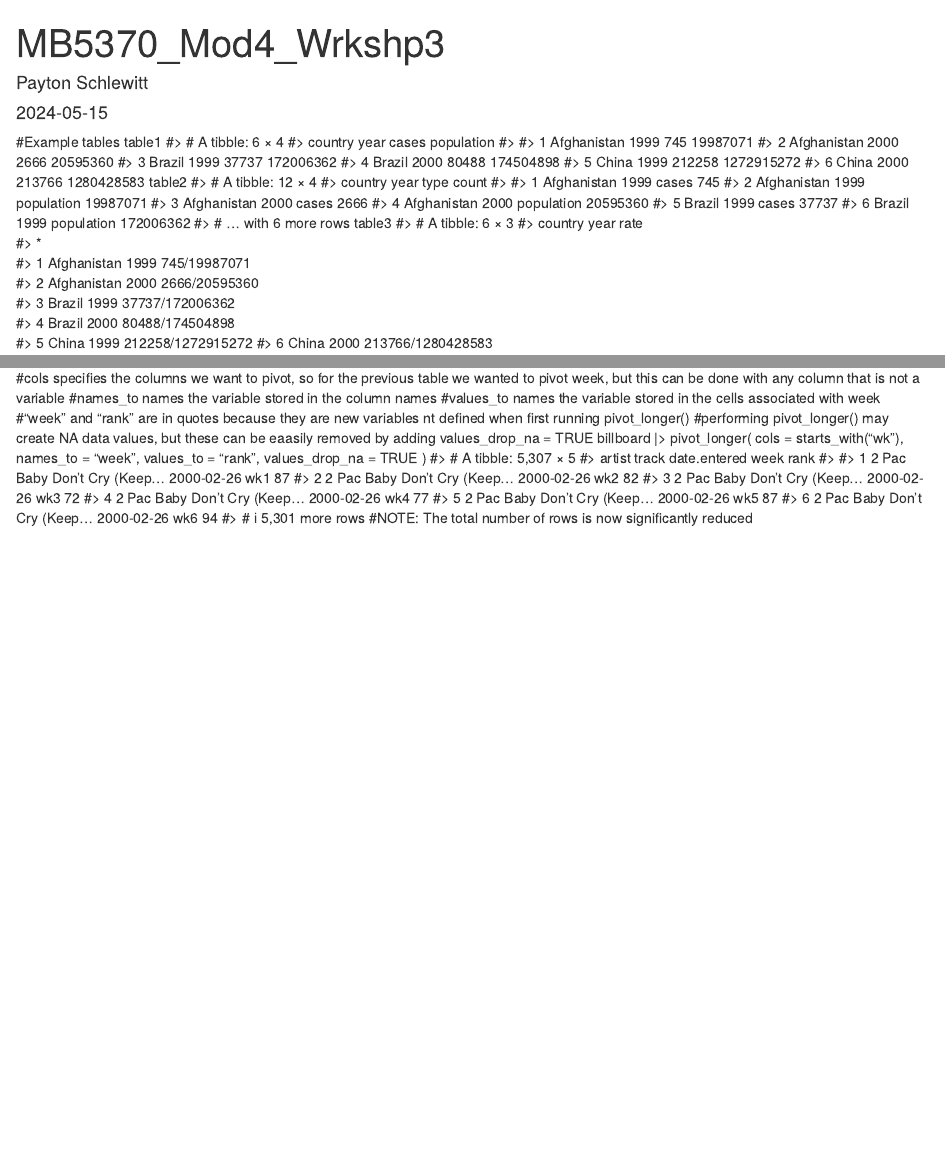
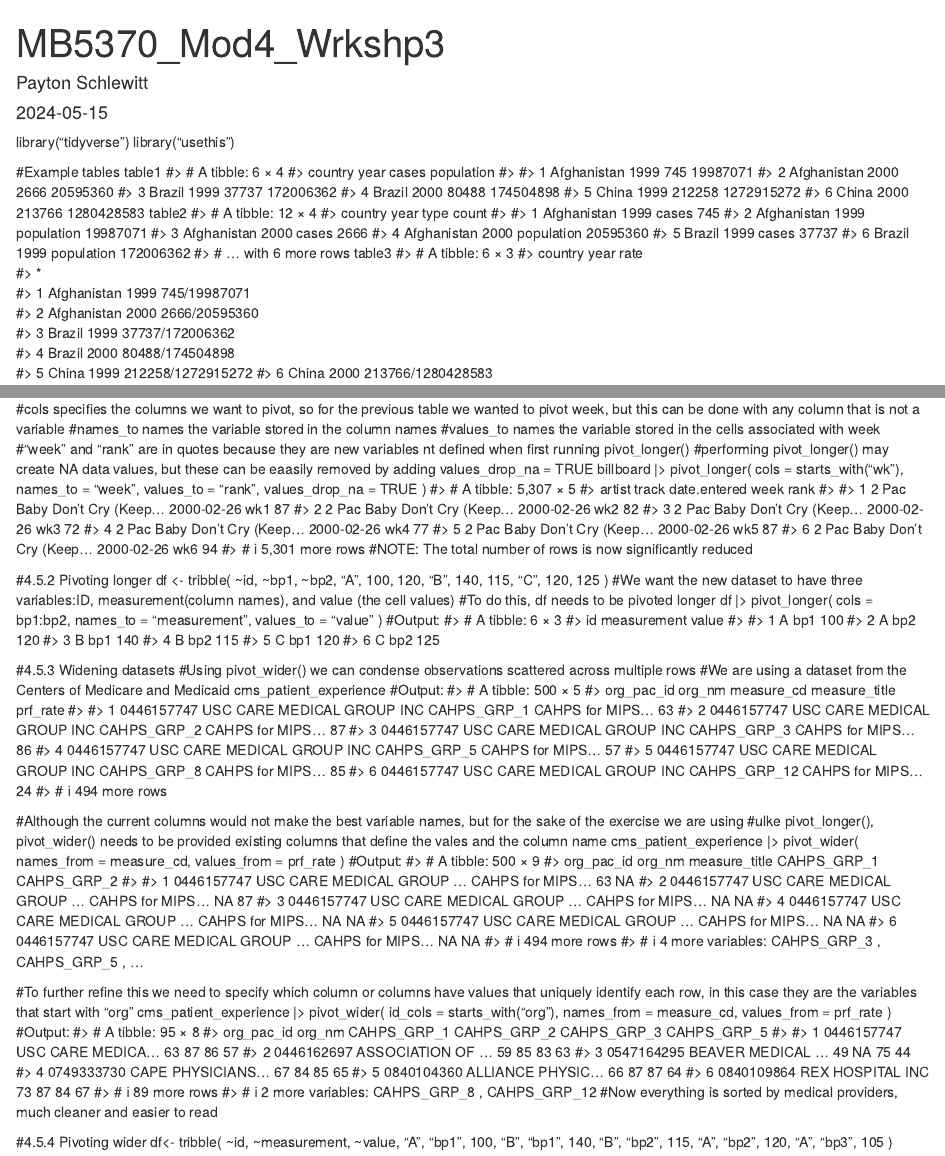
Before and after one commit to payschlew34/MB5370_gitR_PaySchlew, an R Markdown document (code/Workshop3.Rmd): the page in a window 1100 px wide, from its top, and a second part further down, joined at a grey line. Rendered offline with R 4.5, knitr and Pandoc, with nearby package versions.

Commit message:
saving progress

````diff
--- a/code/Workshop3.Rmd
+++ b/code/Workshop3.Rmd
@@ -8,6 +8,8 @@ output: html_document
 ```{r setup, include=FALSE}
 knitr::opts_chunk$set(echo = TRUE)
 ```
+library("tidyverse")
+library("usethis")
 
 #Example tables
 table1
@@ -146,3 +148,96 @@ billboard |>
 #> 6 2 Pac  Baby Don't Cry (Keep... 2000-02-26   wk6      94
 #> # ℹ 5,301 more rows
 #NOTE: The total number of rows is now significantly reduced
+
+#4.5.2 Pivoting longer
+df <- tribble(
+  ~id,  ~bp1, ~bp2,
+   "A",  100,  120,
+   "B",  140,  115,
+   "C",  120,  125
+)
+#We want the new dataset to have three variables:ID, measurement(column names), and value (the cell values)
+#To do this, df needs to be pivoted longer
+df |>
+  pivot_longer(
+    cols = bp1:bp2,
+    names_to = "measurement",
+    values_to = "value"
+  )
+#Output:
+#> # A tibble: 6 × 3
+#>   id    measurement value
+#>   <chr> <chr>       <dbl>
+#> 1 A     bp1           100
+#> 2 A     bp2           120
+#> 3 B     bp1           140
+#> 4 B     bp2           115
+#> 5 C     bp1           120
+#> 6 C     bp2           125
+
+#4.5.3 Widening datasets
+#Using pivot_wider() we can condense observations scattered across multiple rows
+#We are using a dataset from the Centers of Medicare and Medicaid
+cms_patient_experience
+#Output:
+#> # A tibble: 500 × 5
+#>   org_pac_id org_nm                     measure_cd   measure_title   prf_rate
+#>   <chr>      <chr>                      <chr>        <chr>              <dbl>
+#> 1 0446157747 USC CARE MEDICAL GROUP INC CAHPS_GRP_1  CAHPS for MIPS...       63
+#> 2 0446157747 USC CARE MEDICAL GROUP INC CAHPS_GRP_2  CAHPS for MIPS...       87
+#> 3 0446157747 USC CARE MEDICAL GROUP INC CAHPS_GRP_3  CAHPS for MIPS...       86
+#> 4 0446157747 USC CARE MEDICAL GROUP INC CAHPS_GRP_5  CAHPS for MIPS...       57
+#> 5 0446157747 USC CARE MEDICAL GROUP INC CAHPS_GRP_8  CAHPS for MIPS...       85
+#> 6 0446157747 USC CARE MEDICAL GROUP INC CAHPS_GRP_12 CAHPS for MIPS...       24
+#> # ℹ 494 more rows
+
+#Although the current columns would not make the best variable names, but for the sake of the exercise we are using
+#ulke pivot_longer(), pivot_wider() needs to be provided existing columns that define the vales and the column name
+cms_patient_experience |>
+  pivot_wider(
+    names_from = measure_cd,
+    values_from = prf_rate
+  )
+#Output:
+#> # A tibble: 500 × 9
+#>   org_pac_id org_nm                   measure_title   CAHPS_GRP_1 CAHPS_GRP_2
+#>   <chr>      <chr>                    <chr>                 <dbl>       <dbl>
+#> 1 0446157747 USC CARE MEDICAL GROUP ... CAHPS for MIPS...          63          NA
+#> 2 0446157747 USC CARE MEDICAL GROUP ... CAHPS for MIPS...          NA          87
+#> 3 0446157747 USC CARE MEDICAL GROUP ... CAHPS for MIPS...          NA          NA
+#> 4 0446157747 USC CARE MEDICAL GROUP ... CAHPS for MIPS...          NA          NA
+#> 5 0446157747 USC CARE MEDICAL GROUP ... CAHPS for MIPS...          NA          NA
+#> 6 0446157747 USC CARE MEDICAL GROUP ... CAHPS for MIPS...          NA          NA
+#> # ℹ 494 more rows
+#> # ℹ 4 more variables: CAHPS_GRP_3 <dbl>, CAHPS_GRP_5 <dbl>, ...
+
+#To further refine this we need to specify which column or columns have values that uniquely identify each row, in this case they are the variables that start with "org"
+cms_patient_experience |>
+  pivot_wider(
+    id_cols = starts_with("org"),
+    names_from = measure_cd,
+    values_from = prf_rate
+  )
+#Output:
+#> # A tibble: 95 × 8
+#>   org_pac_id org_nm           CAHPS_GRP_1 CAHPS_GRP_2 CAHPS_GRP_3 CAHPS_GRP_5
+#>   <chr>      <chr>                  <dbl>       <dbl>       <dbl>       <dbl>
+#> 1 0446157747 USC CARE MEDICA...          63          87          86          57
+#> 2 0446162697 ASSOCIATION OF ...          59          85          83          63
+#> 3 0547164295 BEAVER MEDICAL ...          49          NA          75          44
+#> 4 0749333730 CAPE PHYSICIANS...          67          84          85          65
+#> 5 0840104360 ALLIANCE PHYSIC...          66          87          87          64
+#> 6 0840109864 REX HOSPITAL INC          73          87          84          67
+#> # ℹ 89 more rows
+#> # ℹ 2 more variables: CAHPS_GRP_8 <dbl>, CAHPS_GRP_12 <dbl>
+#Now everything is sorted by medical providers, much cleaner and easier to read
+
+#4.5.4 Pivoting wider
+df<- tribble(
+  ~id, ~measurement, ~value,
+  "A",        "bp1",    100,
+  "B",        "bp1",    140,
+  "B",        "bp2",    115,
+  "A",        "bp2",    120,
+  "A",        "bp3",    105
+)
````
